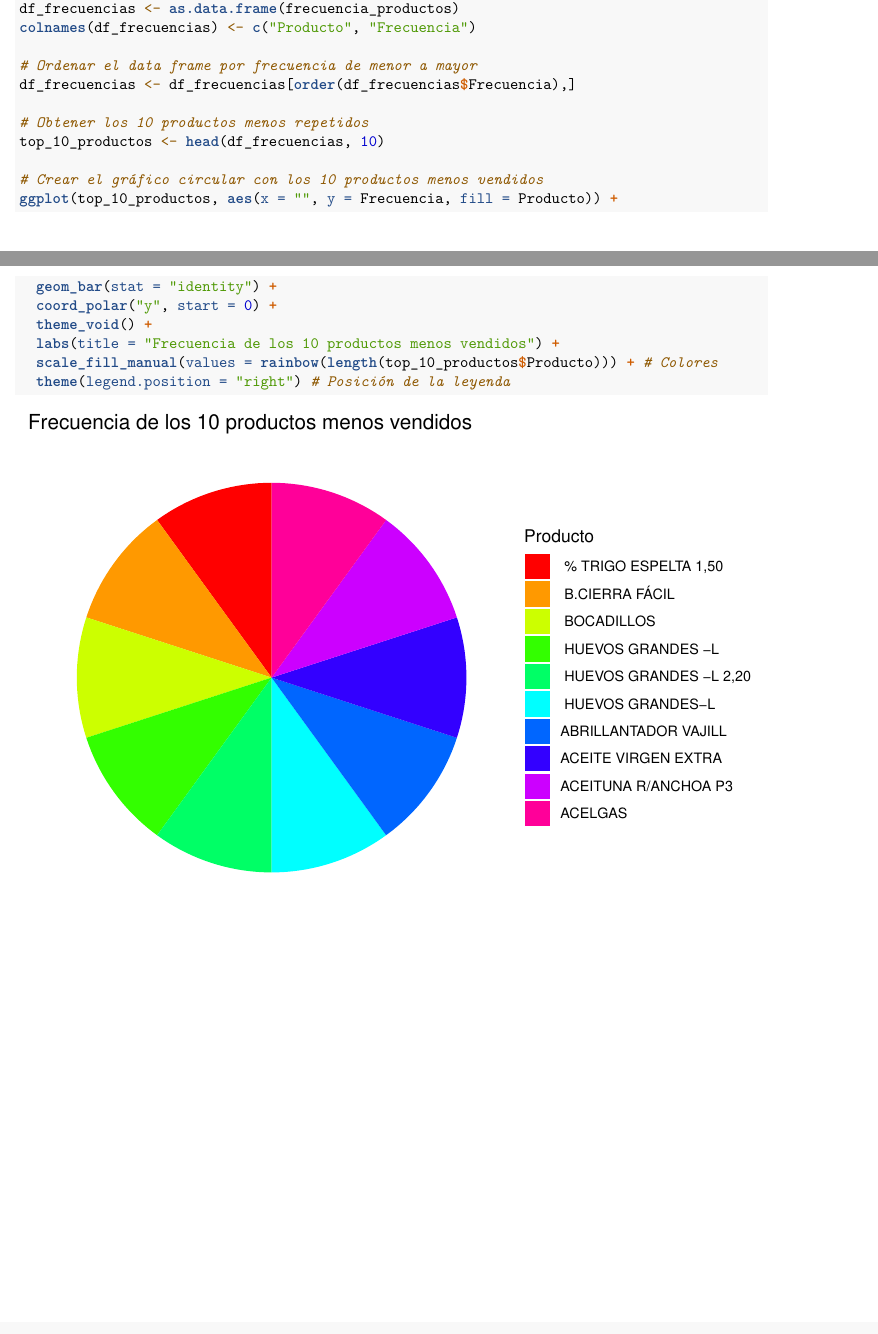
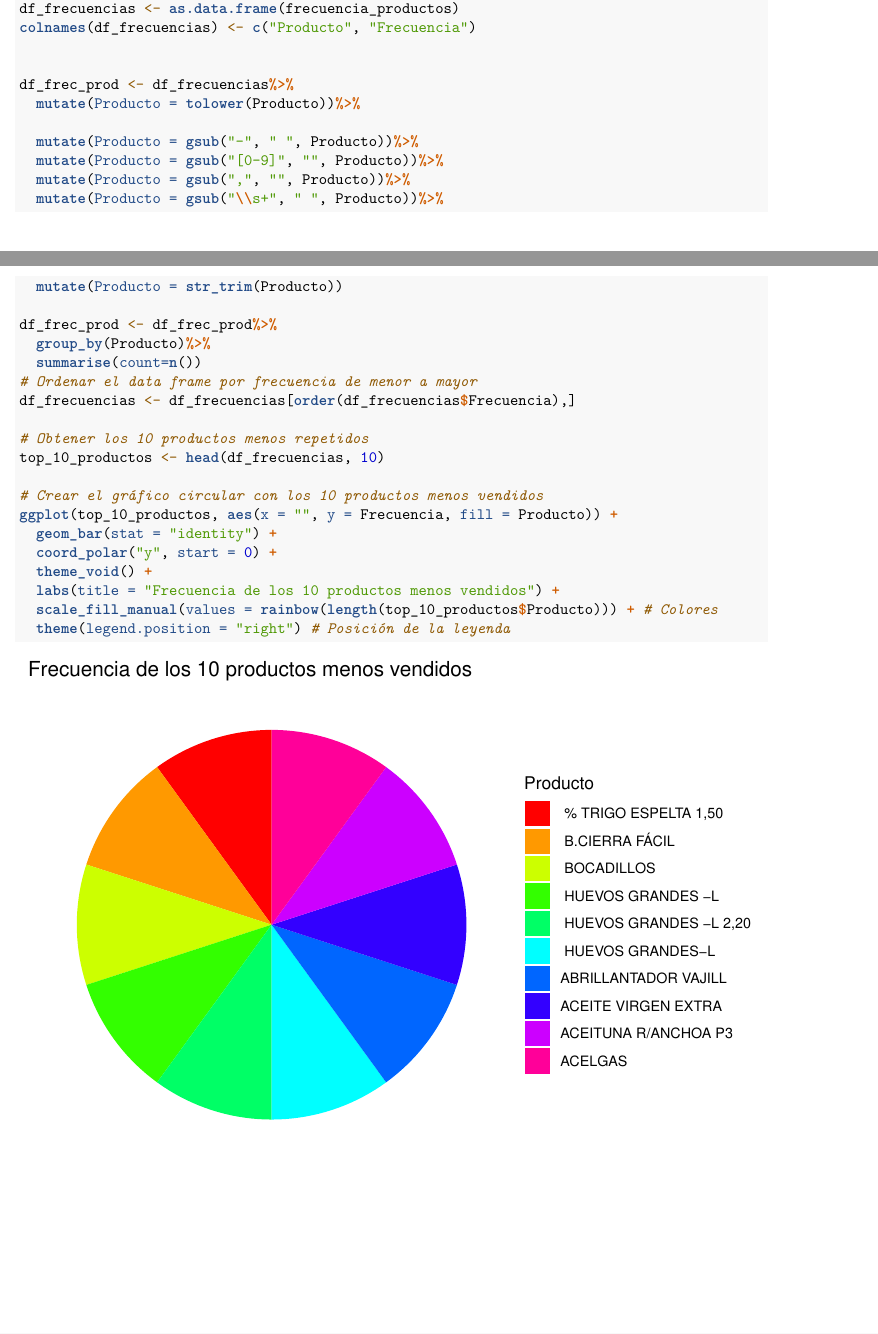
Before and after one commit to franpaz2/ProyectoTD2024-, an R Markdown document (ProyectoTD2024.Rmd): two parts of pages 5 and 6 of 6, joined at a grey line, cut so that both start at the same text. Rendered offline with R 4.5, knitr and Pandoc, then LaTeX, with nearby package versions.

Commit message:
Pregunta 4 editar valores de frecuencias

```diff
--- a/ProyectoTD2024.Rmd
+++ b/ProyectoTD2024.Rmd
@@ -266,6 +266,19 @@ frecuencia_productos <- table(productos_filtrado)
 df_frecuencias <- as.data.frame(frecuencia_productos)
 colnames(df_frecuencias) <- c("Producto", "Frecuencia")
 
+
+df_frec_prod <- df_frecuencias%>%
+  mutate(Producto = tolower(Producto))%>%
+
+  mutate(Producto = gsub("-", " ", Producto))%>%
+  mutate(Producto = gsub("[0-9]", "", Producto))%>%
+  mutate(Producto = gsub(",", "", Producto))%>%
+  mutate(Producto = gsub("\\s+", " ", Producto))%>%
+  mutate(Producto = str_trim(Producto))
+
+df_frec_prod <- df_frec_prod%>%
+  group_by(Producto)%>%
+  summarise(count=n())
 # Ordenar el data frame por frecuencia de menor a mayor
 df_frecuencias <- df_frecuencias[order(df_frecuencias$Frecuencia),]
 
```
